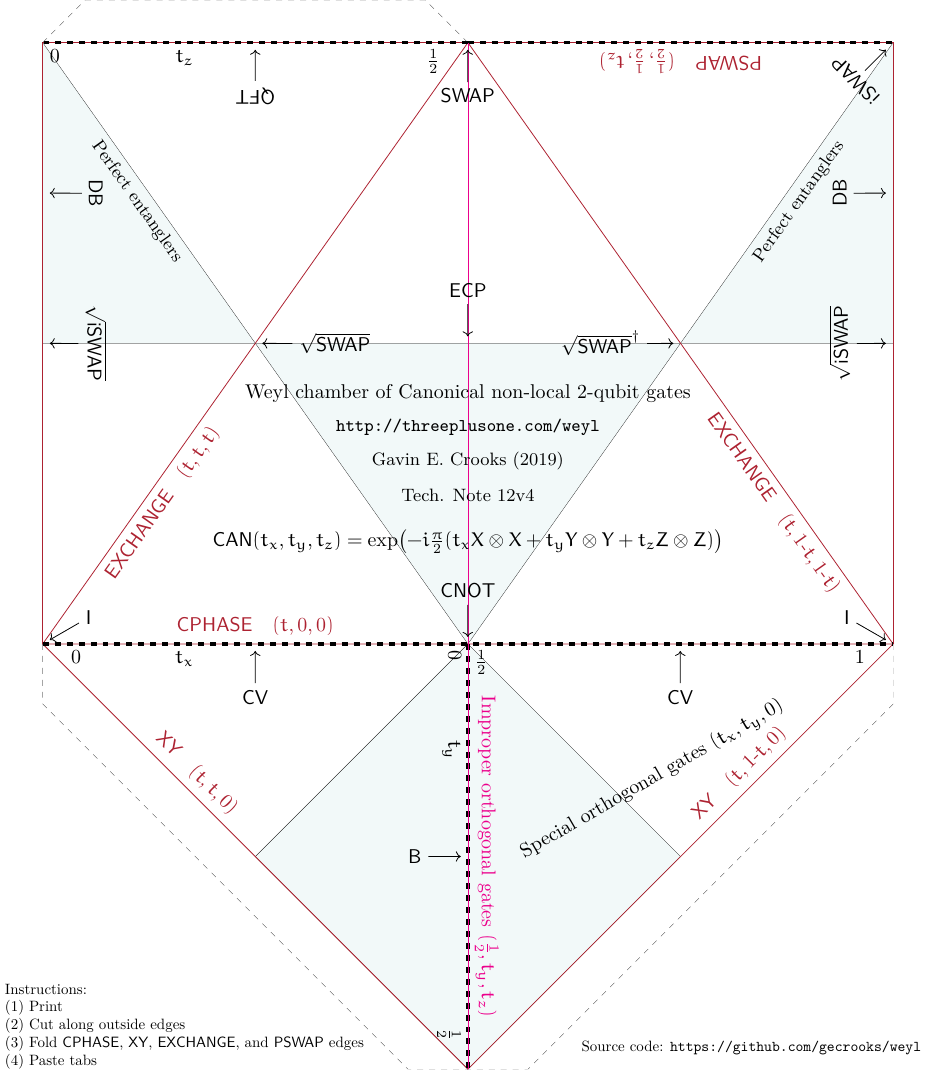
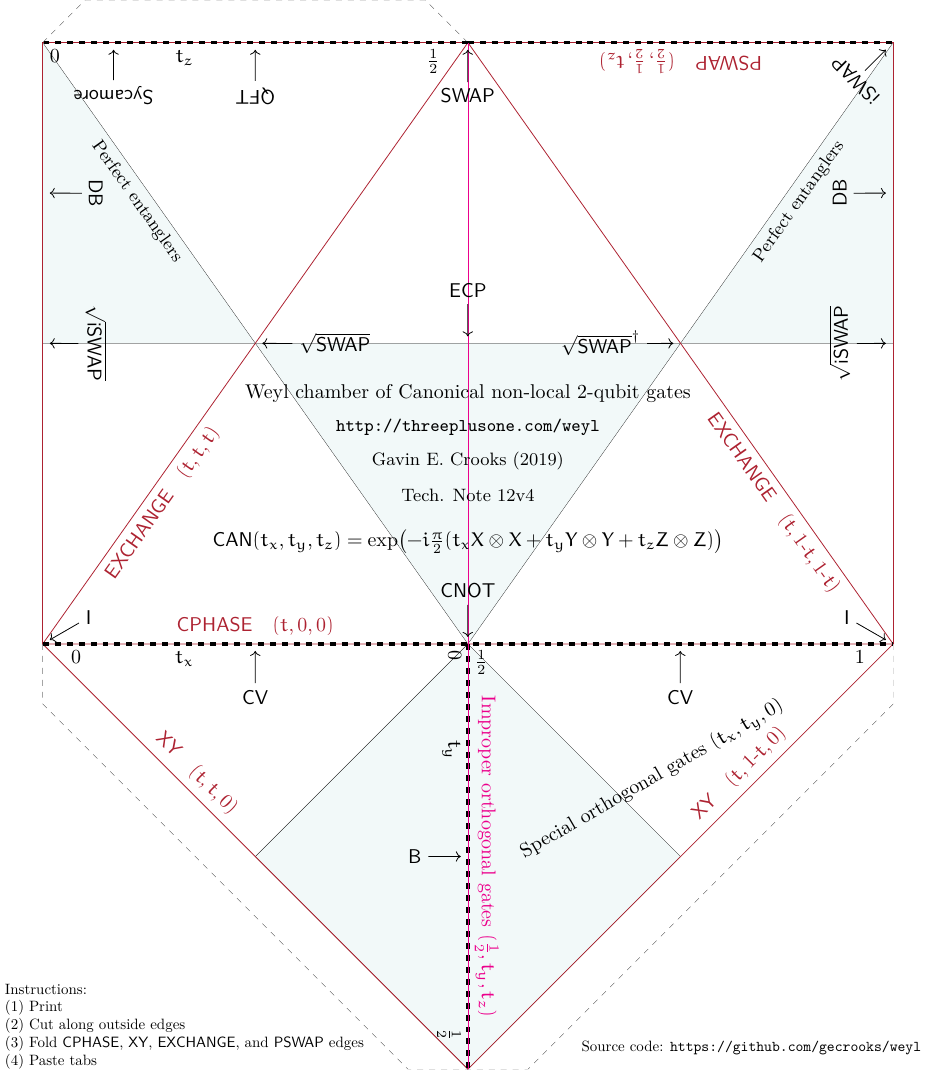
Before and after one commit to gecrooks/on_weyl, a LaTeX figure (on_weyl.tex): the whole page. Compiled offline with XeLaTeX; a missing font is replaced by an installed copy or a similar font.

Commit message:
Add Sycamore gate to Weyl

```diff
--- a/on_weyl.tex
+++ b/on_weyl.tex
@@ -178,6 +178,11 @@
 
 \node (QFT2) at ({3/2}, {sqrt(2)}) {};
 
+\node (SYC)		at ({1/6}, {sqrt(2)}) {};
+\node [rotate=180] (SYC_L) at ([shift={(270:\sep)}]SYC) {${\Gate{Sycamore}}$};
+\draw[->] (SYC_L) -- (SYC);
+
+
 \node (CNOTR) at ({1/2}, 0) {};
 \node (CNOTR_L) at ([shift={(270:\sep)}]CNOTR) {$\Gate{CV}$};
 \draw[->] (CNOTR_L) -- (CNOTR);
```
